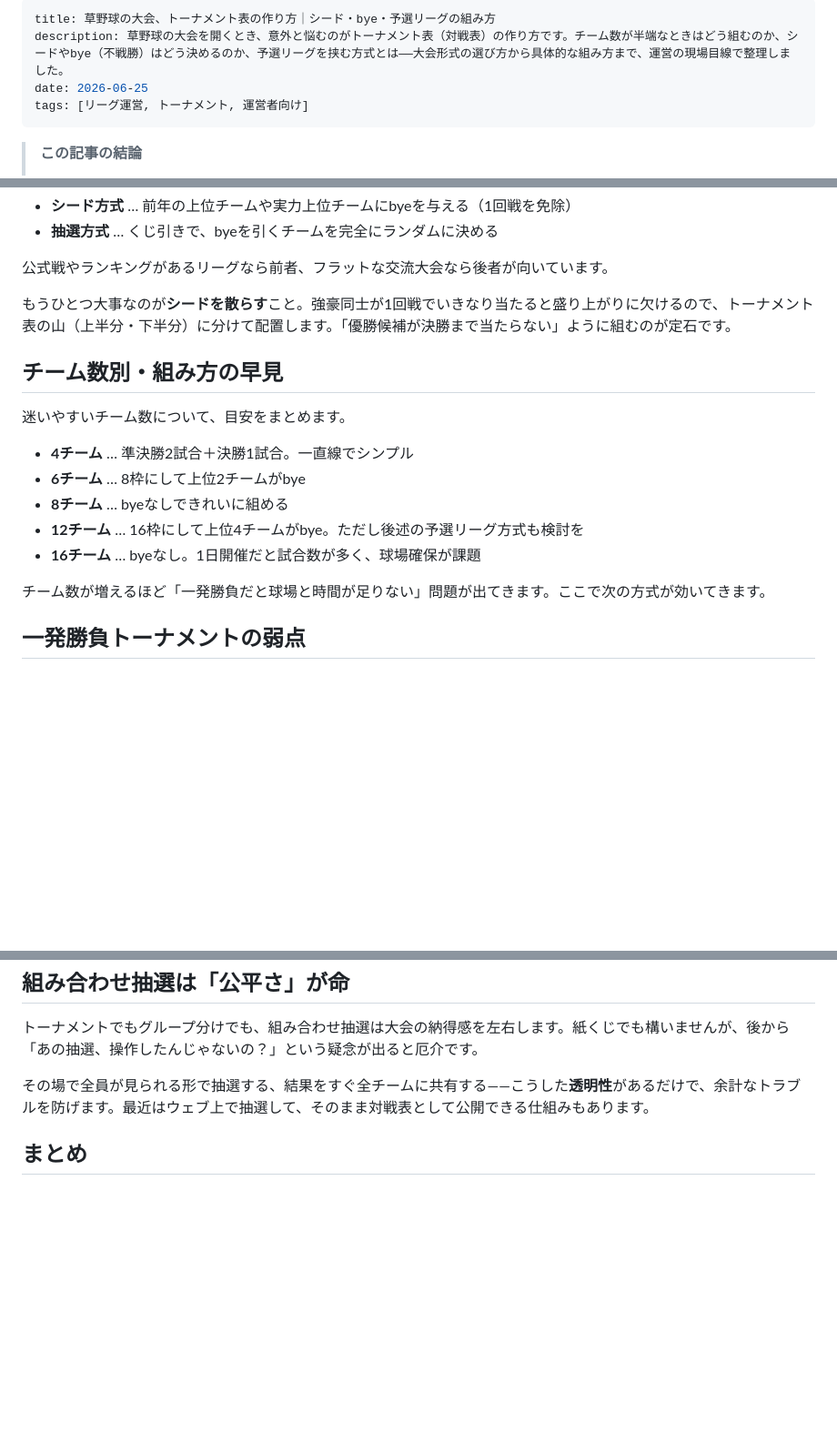
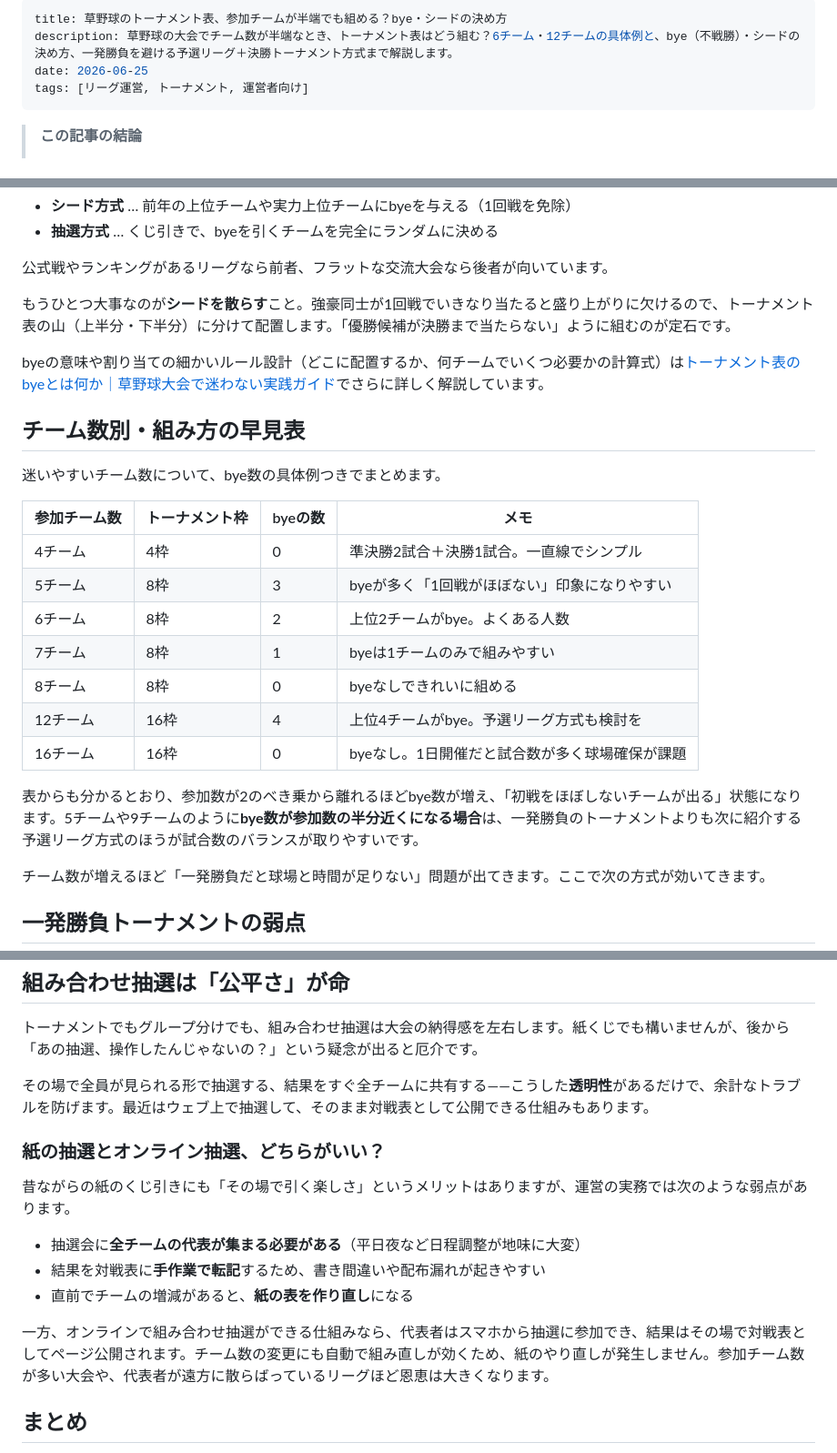
Before and after one commit to yohsuke1977/leaguru, a Markdown page: content/blog/tournament-bracket-howto.md, 3 parts joined by grey strips. Shown at 91% size. GitHub-like rendering; blank space fills up the shorter version.

Commit message:
seo: tournament-bracket-howtoをCTR/順位改善（title疑問形化・早見表化・FAQ2件追加）
Co-Authored-By: Claude <noreply@anthropic.com>

```diff
--- a/content/blog/tournament-bracket-howto.md
+++ b/content/blog/tournament-bracket-howto.md
@@ -1,6 +1,6 @@
 ---
-title: 草野球の大会、トーナメント表の作り方｜シード・bye・予選リーグの組み方
-description: 草野球の大会を開くとき、意外と悩むのがトーナメント表（対戦表）の作り方です。チーム数が半端なときはどう組むのか、シードやbye（不戦勝）はどう決めるのか、予選リーグを挟む方式とは——大会形式の選び方から具体的な組み方まで、運営の現場目線で整理しました。
+title: 草野球のトーナメント表、参加チームが半端でも組める？bye・シードの決め方
+description: 草野球の大会でチーム数が半端なとき、トーナメント表はどう組む？6チーム・12チームの具体例と、bye（不戦勝）・シードの決め方、一発勝負を避ける予選リーグ＋決勝トーナメント方式まで解説します。
 date: 2026-06-25
 tags: [リーグ運営, トーナメント, 運営者向け]
 ---
@@ -35,15 +35,23 @@ byeを「どのチームに与えるか」は、大会の公平性に直結し
 
 もうひとつ大事なのが**シードを散らす**こと。強豪同士が1回戦でいきなり当たると盛り上がりに欠けるので、トーナメント表の山（上半分・下半分）に分けて配置します。「優勝候補が決勝まで当たらない」ように組むのが定石です。
 
-## チーム数別・組み方の早見
+byeの意味や割り当ての細かいルール設計（どこに配置するか、何チームでいくつ必要かの計算式）は[トーナメント表のbyeとは何か｜草野球大会で迷わない実践ガイド](/blog/tournament-bye-meaning-bracket-guide)でさらに詳しく解説しています。
 
-迷いやすいチーム数について、目安をまとめます。
+## チーム数別・組み方の早見表
 
-- **4チーム** … 準決勝2試合＋決勝1試合。一直線でシンプル
-- **6チーム** … 8枠にして上位2チームがbye
-- **8チーム** … byeなしできれいに組める
-- **12チーム** … 16枠にして上位4チームがbye。ただし後述の予選リーグ方式も検討を
-- **16チーム** … byeなし。1日開催だと試合数が多く、球場確保が課題
+迷いやすいチーム数について、bye数の具体例つきでまとめます。
+
+| 参加チーム数 | トーナメント枠 | byeの数 | メモ |
+|---|---|---|---|
+| 4チーム | 4枠 | 0 | 準決勝2試合＋決勝1試合。一直線でシンプル |
+| 5チーム | 8枠 | 3 | byeが多く「1回戦がほぼない」印象になりやすい |
+| 6チーム | 8枠 | 2 | 上位2チームがbye。よくある人数 |
+| 7チーム | 8枠 | 1 | byeは1チームのみで組みやすい |
+| 8チーム | 8枠 | 0 | byeなしできれいに組める |
+| 12チーム | 16枠 | 4 | 上位4チームがbye。予選リーグ方式も検討を |
+| 16チーム | 16枠 | 0 | byeなし。1日開催だと試合数が多く球場確保が課題 |
+
+表からも分かるとおり、参加数が2のべき乗から離れるほどbye数が増え、「初戦をほぼしないチームが出る」状態になります。5チームや9チームのように**bye数が参加数の半分近くになる場合**は、一発勝負のトーナメントよりも次に紹介する予選リーグ方式のほうが試合数のバランスが取りやすいです。
 
 チーム数が増えるほど「一発勝負だと球場と時間が足りない」問題が出てきます。ここで次の方式が効いてきます。
 
@@ -76,6 +84,16 @@ byeを「どのチームに与えるか」は、大会の公平性に直結し
 
 その場で全員が見られる形で抽選する、結果をすぐ全チームに共有する——こうした**透明性**があるだけで、余計なトラブルを防げます。最近はウェブ上で抽選して、そのまま対戦表として公開できる仕組みもあります。
 
+### 紙の抽選とオンライン抽選、どちらがいい？
+
+昔ながらの紙のくじ引きにも「その場で引く楽しさ」というメリットはありますが、運営の実務では次のような弱点があります。
+
+- 抽選会に**全チームの代表が集まる必要がある**（平日夜など日程調整が地味に大変）
+- 結果を対戦表に**手作業で転記**するため、書き間違いや配布漏れが起きやすい
+- 直前でチームの増減があると、**紙の表を作り直し**になる
+
+一方、オンラインで組み合わせ抽選ができる仕組みなら、代表者はスマホから抽選に参加でき、結果はその場で対戦表としてページ公開されます。チーム数の変更にも自動で組み直しが効くため、紙のやり直しが発生しません。参加チーム数が多い大会や、代表者が遠方に散らばっているリーグほど恩恵は大きくなります。
+
 ## まとめ
 
 - トーナメント表は2のべき乗の枠で考え、足りない分はbyeで埋める
```
Also changed, not shown: other parts of content/blog/tournament-bracket-howto.md (+8 -0 lines).
